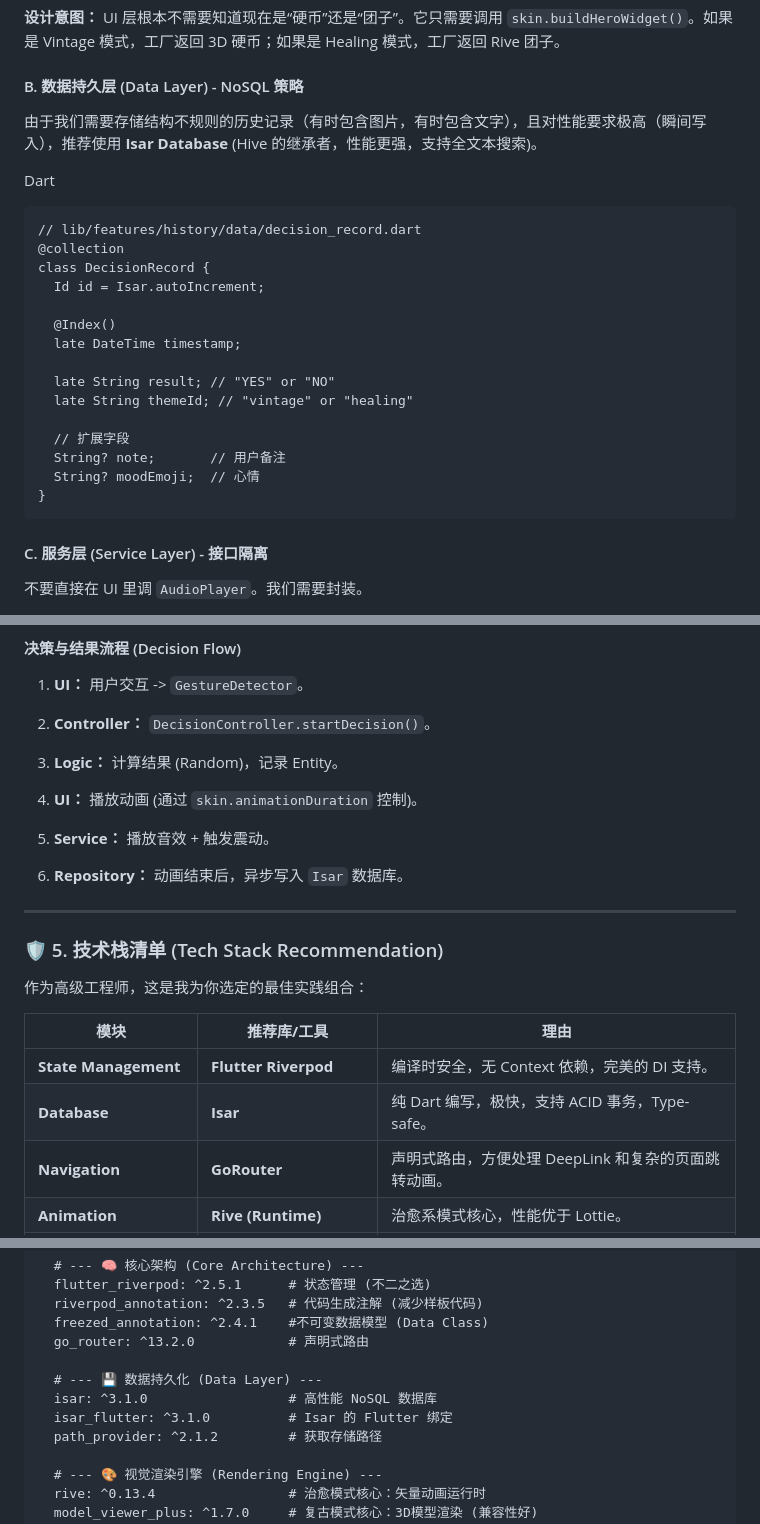
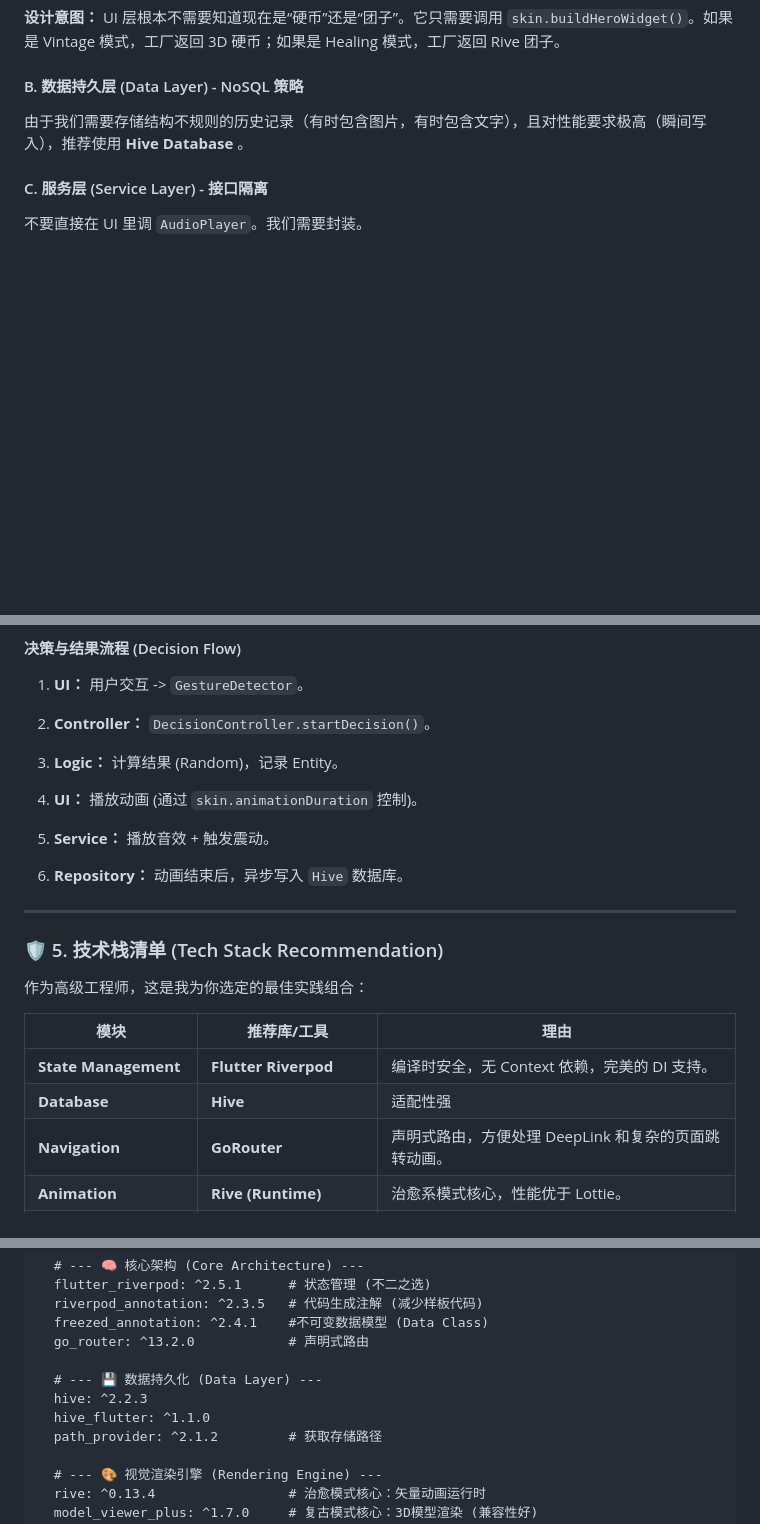
Before and after one commit to ljchengx/flip_moment, a Markdown page: docs/技术架构.md, 3 parts joined by grey strips. Drawn GitHub-style; blank space fills up the shorter version.

Commit message:
docs: 将数据库推荐从Isar更改为Hive并更新相关文档
更新技术架构文档，将数据库推荐从Isar更改为Hive，同时修改了代码示例和依赖配置。Hive具有更好的适配性，更适合当前项目需求。

````diff
--- a/docs/技术架构.md
+++ b/docs/技术架构.md
@@ -99,27 +99,7 @@ final currentSkinProvider = StateNotifierProvider<SkinNotifier, AppSkin>((ref) {
 
 #### B. 数据持久层 (Data Layer) - NoSQL 策略
 
-由于我们需要存储结构不规则的历史记录（有时包含图片，有时包含文字），且对性能要求极高（瞬间写入），推荐使用 **Isar Database** (Hive 的继承者，性能更强，支持全文本搜索)。
-
-Dart
-
-```
-// lib/features/history/data/decision_record.dart
-@collection
-class DecisionRecord {
-  Id id = Isar.autoIncrement;
-
-  @Index()
-  late DateTime timestamp;
-
-  late String result; // "YES" or "NO"
-  late String themeId; // "vintage" or "healing"
-
-  // 扩展字段
-  String? note;       // 用户备注
-  String? moodEmoji;  // 心情
-}
-```
+由于我们需要存储结构不规则的历史记录（有时包含图片，有时包含文字），且对性能要求极高（瞬间写入），推荐使用 **Hive Database** 。
 
 #### C. 服务层 (Service Layer) - 接口隔离
 
@@ -176,7 +156,7 @@ class AudioServiceImpl implements IAudioService { ... }
 
 5. **Service：** 播放音效 + 触发震动。
 
-6. **Repository：** 动画结束后，异步写入 `Isar` 数据库。
+6. **Repository：** 动画结束后，异步写入 `Hive` 数据库。
 
 
 ---
@@ -186,9 +166,9 @@ class AudioServiceImpl implements IAudioService { ... }
 作为高级工程师，这是我为你选定的最佳实践组合：
 
 | **模块**                   | **推荐库/工具**                | **理由**                                    |
-| ------------------------ | ------------------------- | ----------------------------------------- |
+| ------------------------ | ------------------------- |-------------------------------------------|
 | **State Management**     | **Flutter Riverpod**      | 编译时安全，无 Context 依赖，完美的 DI 支持。             |
-| **Database**             | **Isar**                  | 纯 Dart 编写，极快，支持 ACID 事务，Type-safe。        |
+| **Database**             | **Hive**                  | 适配性强                                      |
 | **Navigation**           | **GoRouter**              | 声明式路由，方便处理 DeepLink 和复杂的页面跳转动画。           |
 | **Animation**            | **Rive (Runtime)**        | 治愈系模式核心，性能优于 Lottie。                      |
 | **3D Rendering**         | **flutter_3d_controller** | 复古模式核心，基于 glTF。                           |
@@ -218,8 +198,8 @@ dependencies:
   go_router: ^13.2.0            # 声明式路由
 
   # --- 💾 数据持久化 (Data Layer) ---
-  isar: ^3.1.0                  # 高性能 NoSQL 数据库
-  isar_flutter: ^3.1.0          # Isar 的 Flutter 绑定
+  hive: ^2.2.3
+  hive_flutter: ^1.1.0
   path_provider: ^2.1.2         # 获取存储路径
 
   # --- 🎨 视觉渲染引擎 (Rendering Engine) ---
````
Also changed, not shown: other parts of docs/技术架构.md (+2 -2 lines).
